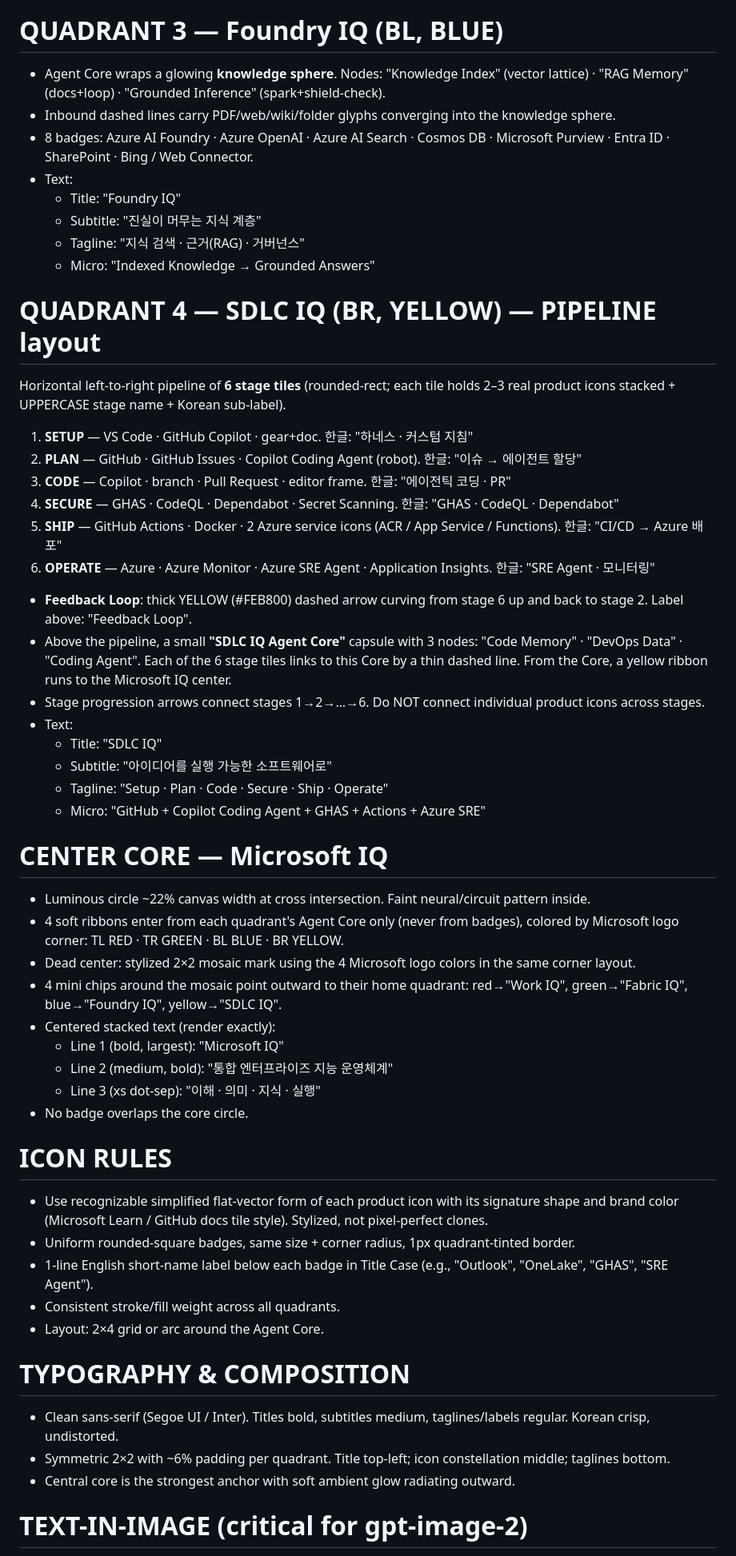
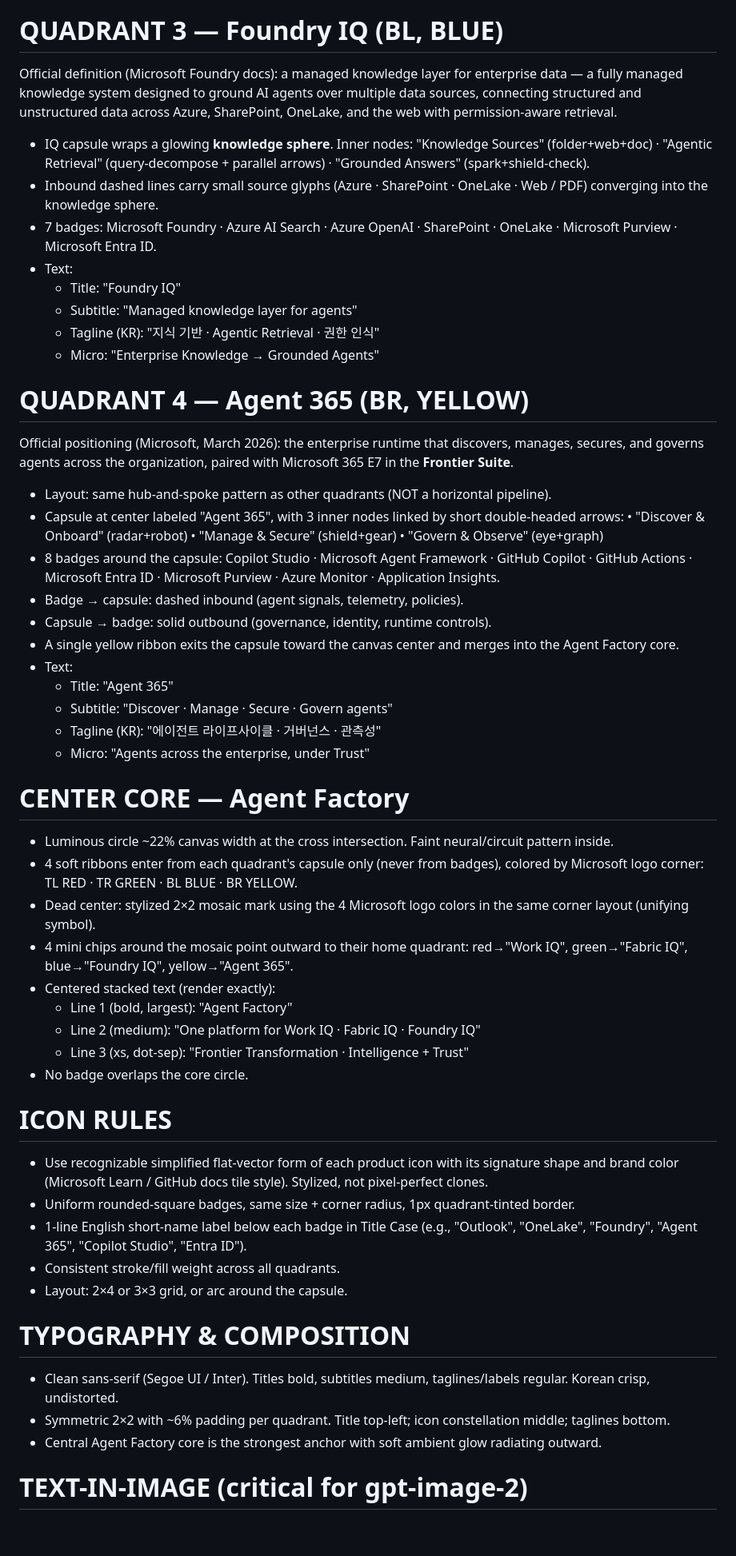
Before and after one commit to studydev/ms, a Markdown page: dev/prompt_gen2.md, the part around one of its changes. Shown at 80% size. Rendered like a GitHub page; blank space fills up the shorter version.

```diff
--- a/dev/prompt_gen2.md
+++ b/dev/prompt_gen2.md
@@ -47,55 +49,53 @@ Each quadrant contains:
 
 # QUADRANT 3 — Foundry IQ (BL, BLUE)
-- Agent Core wraps a glowing **knowledge sphere**. Nodes: "Knowledge Index" (vector lattice) · "RAG Memory" (docs+loop) · "Grounded Inference" (spark+shield-check).
-- Inbound dashed lines carry PDF/web/wiki/folder glyphs converging into the knowledge sphere.
-- 8 badges: Azure AI Foundry · Azure OpenAI · Azure AI Search · Cosmos DB · Microsoft Purview · Entra ID · SharePoint · Bing / Web Connector.
+Official definition (Microsoft Foundry docs): a managed knowledge layer for enterprise data — a fully managed knowledge system designed to ground AI agents over multiple data sources, connecting structured and unstructured data across Azure, SharePoint, OneLake, and the web with permission-aware retrieval.
+- IQ capsule wraps a glowing **knowledge sphere**. Inner nodes: "Knowledge Sources" (folder+web+doc) · "Agentic Retrieval" (query-decompose + parallel arrows) · "Grounded Answers" (spark+shield-check).
+- Inbound dashed lines carry small source glyphs (Azure · SharePoint · OneLake · Web / PDF) converging into the knowledge sphere.
+- 7 badges: Microsoft Foundry · Azure AI Search · Azure OpenAI · SharePoint · OneLake · Microsoft Purview · Microsoft Entra ID.
 - Text:
   - Title: "Foundry IQ"
-  - Subtitle: "진실이 머무는 지식 계층"
-  - Tagline: "지식 검색 · 근거(RAG) · 거버넌스"
-  - Micro: "Indexed Knowledge → Grounded Answers"
+  - Subtitle: "Managed knowledge layer for agents"
+  - Tagline (KR): "지식 기반 · Agentic Retrieval · 권한 인식"
+  - Micro: "Enterprise Knowledge → Grounded Agents"
 
-# QUADRANT 4 — SDLC IQ (BR, YELLOW) — PIPELINE layout
-Horizontal left-to-right pipeline of **6 stage tiles** (rounded-rect; each tile holds 2–3 real product icons stacked + UPPERCASE stage name + Korean sub-label).
+# QUADRANT 4 — Agent 365 (BR, YELLOW)
+Official positioning (Microsoft, March 2026): the enterprise runtime that discovers, manages, secures, and governs agents across the organization, paired with Microsoft 365 E7 in the **Frontier Suite**.
+- Layout: same hub-and-spoke pattern as other quadrants (NOT a horizontal pipeline).
+- Capsule at center labeled "Agent 365", with 3 inner nodes linked by short double-headed arrows:
+  • "Discover & Onboard" (radar+robot)
+  • "Manage & Secure" (shield+gear)
+  • "Govern & Observe" (eye+graph)
+- 8 badges around the capsule: Copilot Studio · Microsoft Agent Framework · GitHub Copilot · GitHub Actions · Microsoft Entra ID · Microsoft Purview · Azure Monitor · Application Insights.
+- Badge → capsule: dashed inbound (agent signals, telemetry, policies).
+- Capsule → badge: solid outbound (governance, identity, runtime controls).
+- A single yellow ribbon exits the capsule toward the canvas center and merges into the Agent Factory core.
+- Text:
+  - Title: "Agent 365"
+  - Subtitle: "Discover · Manage · Secure · Govern agents"
+  - Tagline (KR): "에이전트 라이프사이클 · 거버넌스 · 관측성"
+  - Micro: "Agents across the enterprise, under Trust"
 
-1. **SETUP** — VS Code · GitHub Copilot · gear+doc.   한글: "하네스 · 커스텀 지침"
-2. **PLAN** — GitHub · GitHub Issues · Copilot Coding Agent (robot).   한글: "이슈 → 에이전트 할당"
-3. **CODE** — Copilot · branch · Pull Request · editor frame.   한글: "에이전틱 코딩 · PR"
-4. **SECURE** — GHAS · CodeQL · Dependabot · Secret Scanning.   한글: "GHAS · CodeQL · Dependabot"
-5. **SHIP** — GitHub Actions · Docker · 2 Azure service icons (ACR / App Service / Functions).   한글: "CI/CD → Azure 배포"
-6. **OPERATE** — Azure · Azure Monitor · Azure SRE Agent · Application Insights.   한글: "SRE Agent · 모니터링"
-
-- **Feedback Loop**: thick YELLOW (#FEB800) dashed arrow curving from stage 6 up and back to stage 2. Label above: "Feedback Loop".
-- Above the pipeline, a small **"SDLC IQ Agent Core"** capsule with 3 nodes: "Code Memory" · "DevOps Data" · "Coding Agent". Each of the 6 stage tiles links to this Core by a thin dashed line. From the Core, a yellow ribbon runs to the Microsoft IQ center.
-- Stage progression arrows connect stages 1→2→…→6. Do NOT connect individual product icons across stages.
-- Text:
-  - Title: "SDLC IQ"
-  - Subtitle: "아이디어를 실행 가능한 소프트웨어로"
-  - Tagline: "Setup · Plan · Code · Secure · Ship · Operate"
-  - Micro: "GitHub + Copilot Coding Agent + GHAS + Actions + Azure SRE"
-
-# CENTER CORE — Microsoft IQ
-- Luminous circle ~22% canvas width at cross intersection. Faint neural/circuit pattern inside.
-- 4 soft ribbons enter from each quadrant's Agent Core only (never from badges), colored by Microsoft logo corner:
-  TL RED · TR GREEN · BL BLUE · BR YELLOW.
-- Dead center: stylized 2×2 mosaic mark using the 4 Microsoft logo colors in the same corner layout.
-- 4 mini chips around the mosaic point outward to their home quadrant: red→"Work IQ", green→"Fabric IQ", blue→"Foundry IQ", yellow→"SDLC IQ".
+# CENTER CORE — Agent Factory
+- Luminous circle ~22% canvas width at the cross intersection. Faint neural/circuit pattern inside.
+- 4 soft ribbons enter from each quadrant's capsule only (never from badges), colored by Microsoft logo corner: TL RED · TR GREEN · BL BLUE · BR YELLOW.
+- Dead center: stylized 2×2 mosaic mark using the 4 Microsoft logo colors in the same corner layout (unifying symbol).
+- 4 mini chips around the mosaic point outward to their home quadrant: red→"Work IQ", green→"Fabric IQ", blue→"Foundry IQ", yellow→"Agent 365".
 - Centered stacked text (render exactly):
-  - Line 1 (bold, largest): "Microsoft IQ"
-  - Line 2 (medium, bold):  "통합 엔터프라이즈 지능 운영체계"
-  - Line 3 (xs dot-sep):    "이해 · 의미 · 지식 · 실행"
+  - Line 1 (bold, largest): "Agent Factory"
+  - Line 2 (medium):        "One platform for Work IQ · Fabric IQ · Foundry IQ"
+  - Line 3 (xs, dot-sep):   "Frontier Transformation · Intelligence + Trust"
 - No badge overlaps the core circle.
 
 # ICON RULES
 - Use recognizable simplified flat-vector form of each product icon with its signature shape and brand color (Microsoft Learn / GitHub docs tile style). Stylized, not pixel-perfect clones.
 - Uniform rounded-square badges, same size + corner radius, 1px quadrant-tinted border.
-- 1-line English short-name label below each badge in Title Case (e.g., "Outlook", "OneLake", "GHAS", "SRE Agent").
+- 1-line English short-name label below each badge in Title Case (e.g., "Outlook", "OneLake", "Foundry", "Agent 365", "Copilot Studio", "Entra ID").
 - Consistent stroke/fill weight across all quadrants.
-- Layout: 2×4 grid or arc around the Agent Core.
+- Layout: 2×4 or 3×3 grid, or arc around the capsule.
 
 # TYPOGRAPHY & COMPOSITION
 - Clean sans-serif (Segoe UI / Inter). Titles bold, subtitles medium, taglines/labels regular. Korean crisp, undistorted.
 - Symmetric 2×2 with ~6% padding per quadrant. Title top-left; icon constellation middle; taglines bottom.
-- Central core is the strongest anchor with soft ambient glow radiating outward.
+- Central Agent Factory core is the strongest anchor with soft ambient glow radiating outward.
 
 # TEXT-IN-IMAGE (critical for gpt-image-2)
```
Also changed, not shown: other parts of dev/prompt_gen2.md (+31 -30 lines), dev/prompt_slop.md (added, +162 -0 lines).
